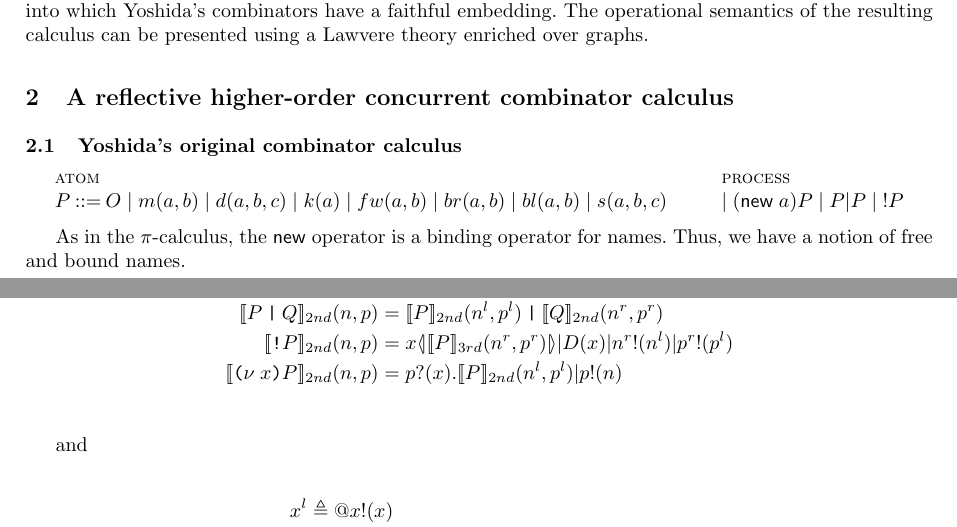
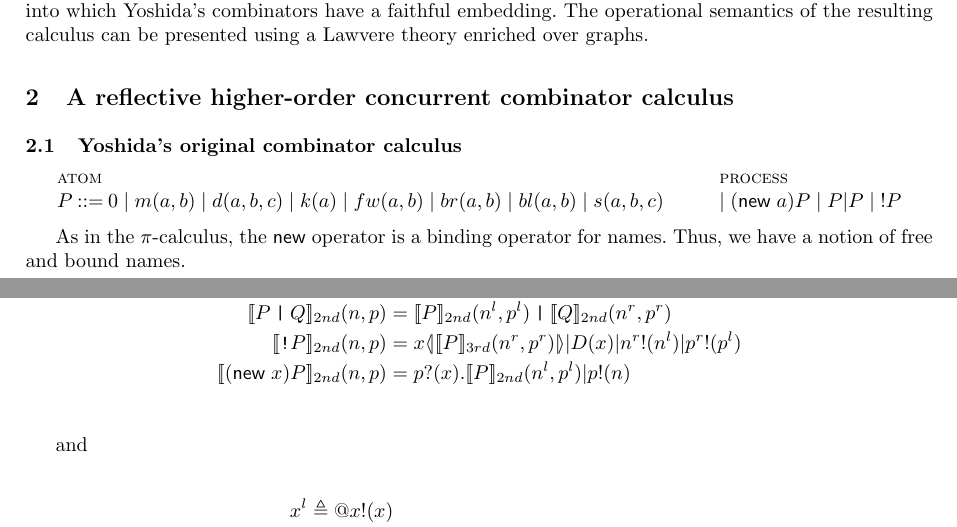
Before and after one commit to leithaus/pi4u, a LaTeX paper (rhocomb/rhocomb.tex): two parts of pages 1 and 3 of 6, joined at a grey line, cut so that both start at the same text. Compiled offline with pdfLaTeX.

Commit message:
Fixed typos

```diff
--- a/rhocomb/rhocomb.tex
+++ b/rhocomb/rhocomb.tex
@@ -197,7 +197,7 @@ resulting logics.
 \subsection{Yoshida's original combinator calculus}
 
 \begin{mathpar}
-  \inferrule* [lab=atom] {} { P \bc O \;|\; m(a,b) \;|\; d(a,b,c) \;|\; k(a) \;|\; fw(a,b) \;|\; br(a,b) \;|\; bl(a,b) \;|\; s(a,b,c) }
+  \inferrule* [lab=atom] {} { P \bc 0 \;|\; m(a,b) \;|\; d(a,b,c) \;|\; k(a) \;|\; fw(a,b) \;|\; br(a,b) \;|\; bl(a,b) \;|\; s(a,b,c) }
   \and
   \inferrule* [lab=process] {} {\bm \; (\mathsf{new}\; a)P \;|\; P|P \;|\; !P}
 \end{mathpar}
@@ -347,7 +347,7 @@ where
    	\meaningof{\id{!} P}_{2nd} (  n, p )
    		& = & \binpar{\lift{x}{\meaningof{P}_{3rd}( n^{r}, p^{r} )}}
 		             {\binpar{D(x)}{\binpar{\outputp{n^{r}}{n^{l}}}{\outputp{p^{r}}{p^{l}}}}} \\
-   	\meaningof{\id{(}\nu \; x \id{)} P}_{2nd} (  n, p )
+   	\meaningof{(\mathsf{new} \; x ) P}_{2nd} (  n, p )
    		& = &
  		\prefix{p}{x}{\binpar{\meaningof{P}_{2nd} ( n^{l}, p^{l} )}{\outputp{p}{n}}} \\
 \end{eqnarray*}
```
